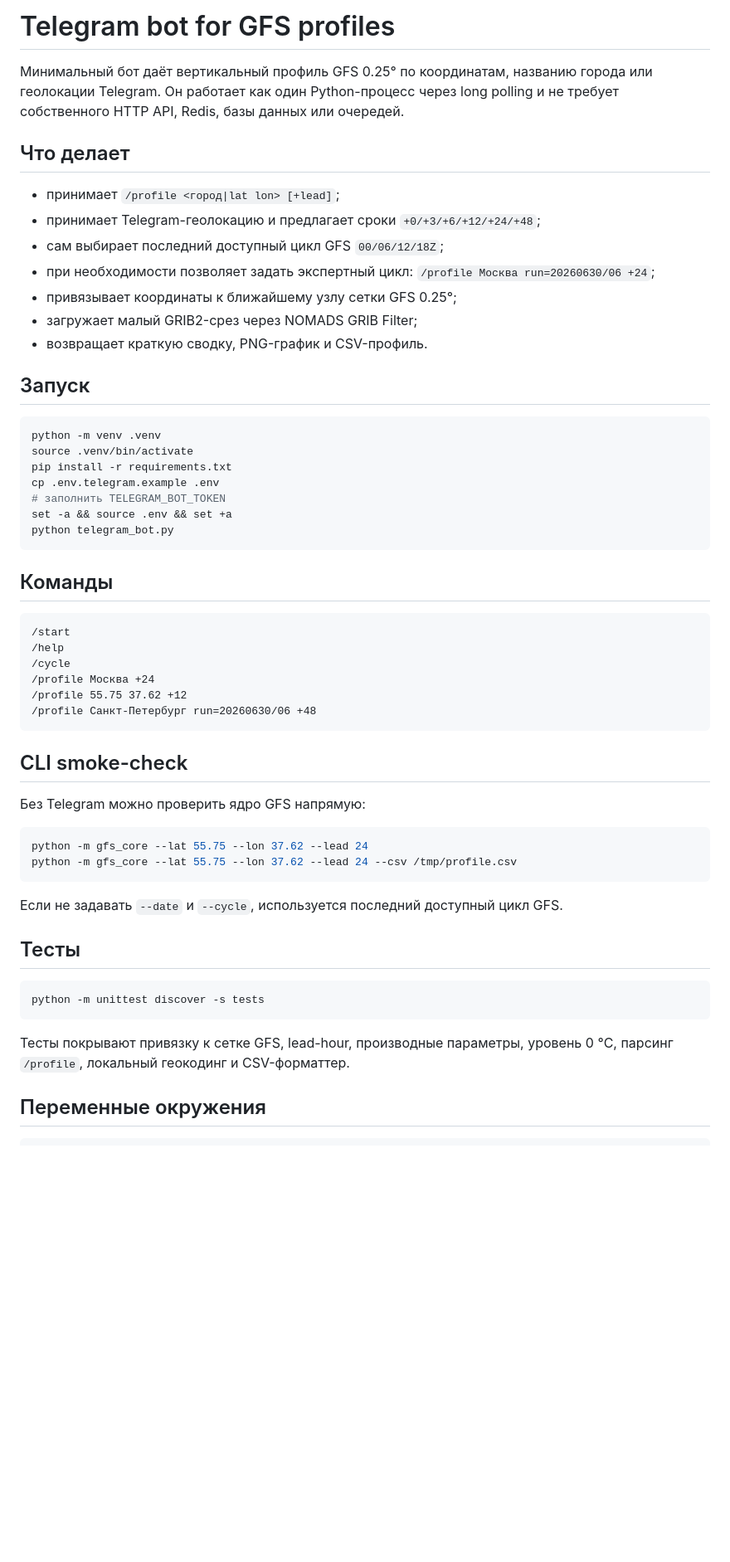
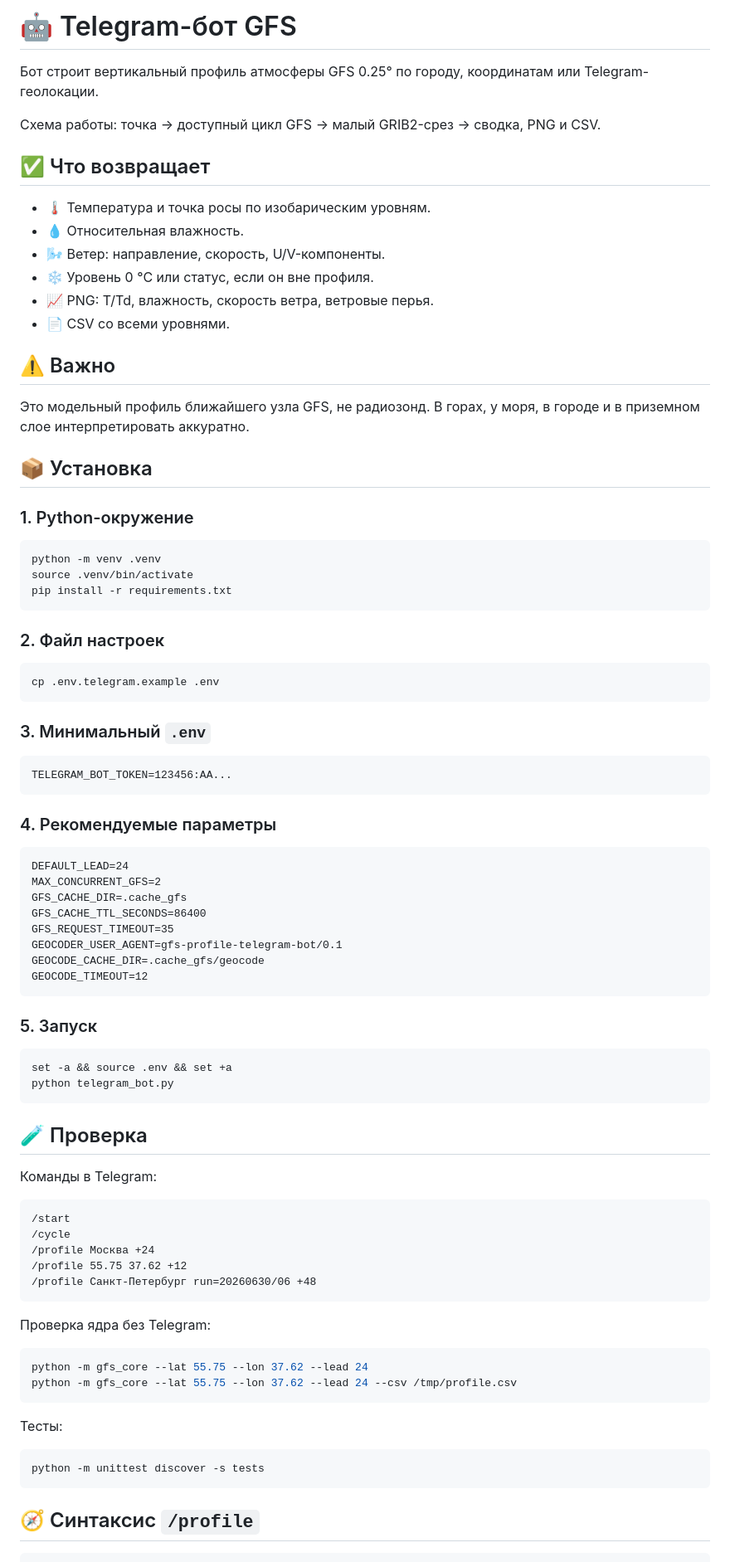
Before and after one commit to f2re/gfs_profile, a Markdown page: TELEGRAM_BOT.md, the part around one of its changes. Shown at 83% size. GitHub-like rendering; blank space fills up the shorter version.

Commit message:
docs: обновить инструкцию Telegram-бота

````diff
--- a/TELEGRAM_BOT.md
+++ b/TELEGRAM_BOT.md
@@ -1,59 +1,89 @@
-# Telegram bot for GFS profiles
+# 🤖 Telegram-бот GFS
 
-Минимальный бот даёт вертикальный профиль GFS 0.25° по координатам, названию города или геолокации Telegram. Он работает как один Python-процесс через long polling и не требует собственного HTTP API, Redis, базы данных или очередей.
+Бот строит вертикальный профиль атмосферы GFS 0.25° по городу, координатам или Telegram-геолокации.
 
-## Что делает
+Схема работы: точка → доступный цикл GFS → малый GRIB2-срез → сводка, PNG и CSV.
 
-- принимает `/profile <город|lat lon> [+lead]`;
-- принимает Telegram-геолокацию и предлагает сроки `+0/+3/+6/+12/+24/+48`;
-- сам выбирает последний доступный цикл GFS `00/06/12/18Z`;
-- при необходимости позволяет задать экспертный цикл: `/profile Москва run=20260630/06 +24`;
-- привязывает координаты к ближайшему узлу сетки GFS 0.25°;
-- загружает малый GRIB2-срез через NOMADS GRIB Filter;
-- возвращает краткую сводку, PNG-график и CSV-профиль.
+## ✅ Что возвращает
 
-## Запуск
+- 🌡️ Температура и точка росы по изобарическим уровням.
+- 💧 Относительная влажность.
+- 🌬️ Ветер: направление, скорость, U/V-компоненты.
+- ❄️ Уровень 0 °C или статус, если он вне профиля.
+- 📈 PNG: T/Td, влажность, скорость ветра, ветровые перья.
+- 📄 CSV со всеми уровнями.
+
+## ⚠️ Важно
+
+Это модельный профиль ближайшего узла GFS, не радиозонд. В горах, у моря, в городе и в приземном слое интерпретировать аккуратно.
+
+## 📦 Установка
+
+### 1. Python-окружение
 
 ```bash
 python -m venv .venv
 source .venv/bin/activate
 pip install -r requirements.txt
+```
+
+### 2. Файл настроек
+
+```bash
 cp .env.telegram.example .env
-# заполнить TELEGRAM_BOT_TOKEN
+```
+
+### 3. Минимальный `.env`
+
+```text
+TELEGRAM_BOT_TOKEN=123456:AA...
+```
+
+### 4. Рекомендуемые параметры
+
+```text
+DEFAULT_LEAD=24
+MAX_CONCURRENT_GFS=2
+GFS_CACHE_DIR=.cache_gfs
+GFS_CACHE_TTL_SECONDS=86400
+GFS_REQUEST_TIMEOUT=35
+GEOCODER_USER_AGENT=gfs-profile-telegram-bot/0.1
+GEOCODE_CACHE_DIR=.cache_gfs/geocode
+GEOCODE_TIMEOUT=12
+```
+
+### 5. Запуск
+
+```bash
 set -a && source .env && set +a
 python telegram_bot.py
 ```
 
-## Команды
+## 🧪 Проверка
+
+Команды в Telegram:
 
 ```text
 /start
-/help
 /cycle
 /profile Москва +24
 /profile 55.75 37.62 +12
 /profile Санкт-Петербург run=20260630/06 +48
 ```
 
-## CLI smoke-check
-
-Без Telegram можно проверить ядро GFS напрямую:
+Проверка ядра без Telegram:
 
 ```bash
 python -m gfs_core --lat 55.75 --lon 37.62 --lead 24
 python -m gfs_core --lat 55.75 --lon 37.62 --lead 24 --csv /tmp/profile.csv
 ```
 
-Если не задавать `--date` и `--cycle`, используется последний доступный цикл GFS.
-
-## Тесты
+Тесты:
 
 ```bash
 python -m unittest discover -s tests
 ```
 
-Тесты покрывают привязку к сетке GFS, lead-hour, производные параметры, уровень 0 °C, парсинг `/profile`, локальный геокодинг и CSV-форматтер.
-
-## Переменные окружения
+## 🧭 Синтаксис `/profile`
 
 ```text
````
Also changed, not shown: other parts of TELEGRAM_BOT.md (+41 -10 lines).
